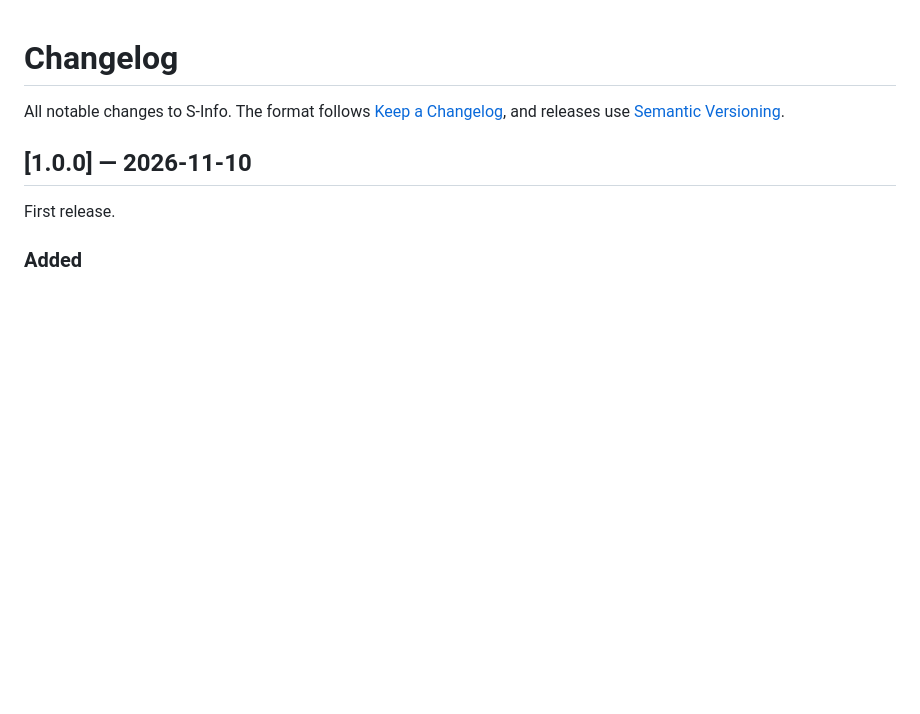
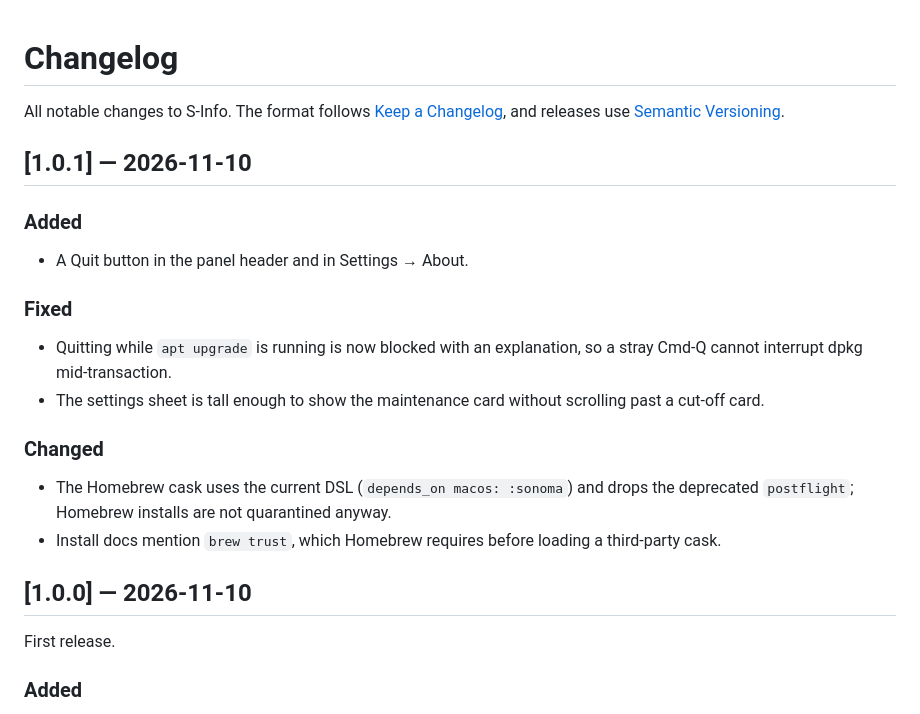
Before and after one commit to Dhivyadhanush/server-fo, a Markdown page: CHANGELOG.md, the part around the change. Drawn GitHub-style; blank space fills up the shorter version.

```diff
--- a/CHANGELOG.md
+++ b/CHANGELOG.md
@@ -3,6 +3,26 @@
 All notable changes to S-Info. The format follows
 [Keep a Changelog](https://keepachangelog.com/en/1.1.0/), and releases use
 [Semantic Versioning](https://semver.org/).
+
+## [1.0.1] — 2026-11-10
+
+### Added
+
+- A Quit button in the panel header and in Settings → About.
+
+### Fixed
+
+- Quitting while `apt upgrade` is running is now blocked with an explanation,
+  so a stray Cmd-Q cannot interrupt dpkg mid-transaction.
+- The settings sheet is tall enough to show the maintenance card without
+  scrolling past a cut-off card.
+
+### Changed
+
+- The Homebrew cask uses the current DSL (`depends_on macos: :sonoma`) and drops
+  the deprecated `postflight`; Homebrew installs are not quarantined anyway.
+- Install docs mention `brew trust`, which Homebrew requires before loading a
+  third-party cask.
 
 ## [1.0.0] — 2026-11-10
 
```
Also changed, not shown: README.md (+1 -1 lines), RELEASE_NOTES.md (+20 -30 lines), docs/panel-detail.png, docs/panel-history.png, docs/panel-settings.png, docs/panel-updates.png, docs/panel.png, 6 other files.
